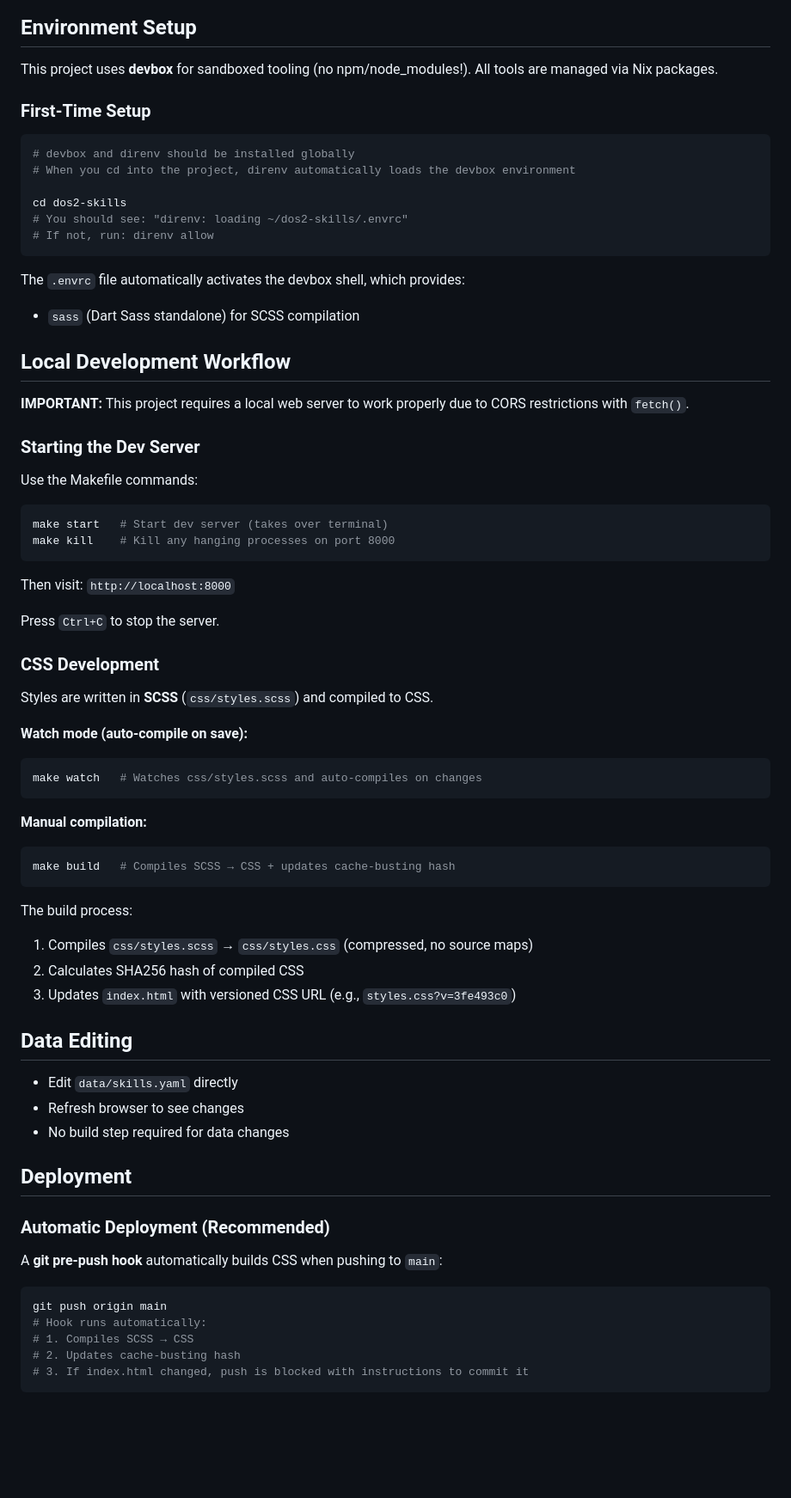
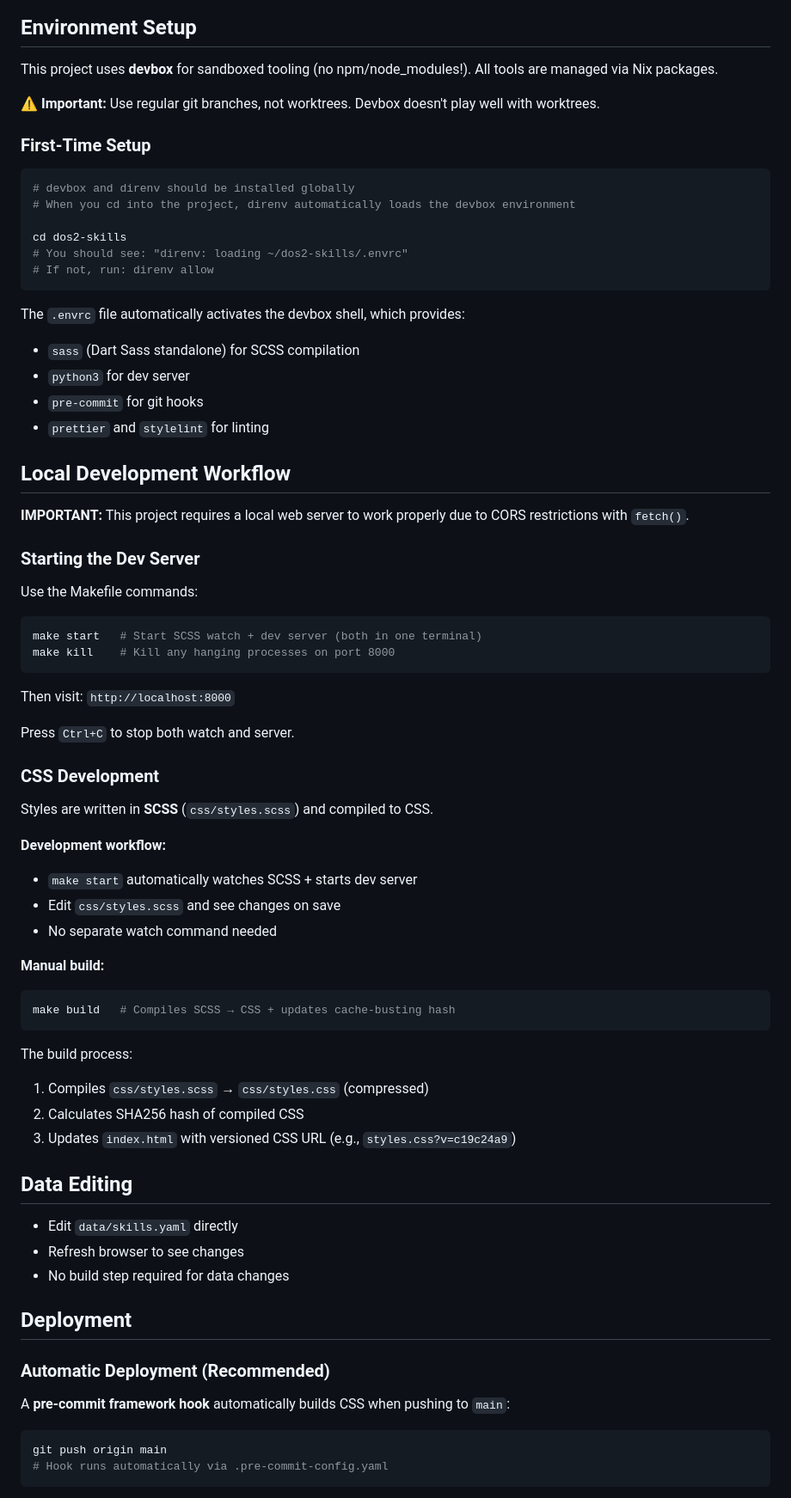
Before and after one commit to jguluarte/dos2-skills, a Markdown page: CLAUDE.md, the part around one of its changes. Shown at 86% size. Drawn GitHub-style; blank space fills up the shorter version.

Commit message:
Update documentation for new tooling workflow
- Added worktree warning
- Documented all devbox tools
- Updated workflow for integrated watch+server
- Added git walk alias docs
- Simplified deployment section

Co-Authored-By: Claude Sonnet 4.5 <noreply@anthropic.com>

````diff
--- a/CLAUDE.md
+++ b/CLAUDE.md
@@ -3,6 +3,8 @@
 ## Environment Setup
 
 This project uses **devbox** for sandboxed tooling (no npm/node_modules!). All tools are managed via Nix packages.
+
+**⚠️ Important:** Use regular git branches, not worktrees. Devbox doesn't play well with worktrees.
 
 ### First-Time Setup
 
@@ -17,6 +19,9 @@ cd dos2-skills
 
 The `.envrc` file automatically activates the devbox shell, which provides:
 - `sass` (Dart Sass standalone) for SCSS compilation
+- `python3` for dev server
+- `pre-commit` for git hooks
+- `prettier` and `stylelint` for linting
 
 ## Local Development Workflow
 
@@ -27,32 +32,32 @@ The `.envrc` file automatically activates the devbox shell, which provides:
 Use the Makefile commands:
 
 ```bash
-make start   # Start dev server (takes over terminal)
+make start   # Start SCSS watch + dev server (both in one terminal)
 make kill    # Kill any hanging processes on port 8000
 ```
 
 Then visit: `http://localhost:8000`
 
-Press `Ctrl+C` to stop the server.
+Press `Ctrl+C` to stop both watch and server.
 
 ### CSS Development
 
 Styles are written in **SCSS** (`css/styles.scss`) and compiled to CSS.
 
-**Watch mode (auto-compile on save):**
-```bash
-make watch   # Watches css/styles.scss and auto-compiles on changes
-```
+**Development workflow:**
+- `make start` automatically watches SCSS + starts dev server
+- Edit `css/styles.scss` and see changes on save
+- No separate watch command needed
 
-**Manual compilation:**
+**Manual build:**
 ```bash
 make build   # Compiles SCSS → CSS + updates cache-busting hash
 ```
 
 The build process:
-1. Compiles `css/styles.scss` → `css/styles.css` (compressed, no source maps)
+1. Compiles `css/styles.scss` → `css/styles.css` (compressed)
 2. Calculates SHA256 hash of compiled CSS
-3. Updates `index.html` with versioned CSS URL (e.g., `styles.css?v=3fe493c0`)
+3. Updates `index.html` with versioned CSS URL (e.g., `styles.css?v=c19c24a9`)
 
 ## Data Editing
 
@@ -64,13 +69,10 @@ The build process:
 
 ### Automatic Deployment (Recommended)
 
-A **git pre-push hook** automatically builds CSS when pushing to `main`:
+A **pre-commit framework hook** automatically builds CSS when pushing to `main`:
 
 ```bash
 git push origin main
-# Hook runs automatically:
-# 1. Compiles SCSS → CSS
-# 2. Updates cache-busting hash
-# 3. If index.html changed, push is blocked with instructions to commit it
+# Hook runs automatically via .pre-commit-config.yaml
 ```
 
````
Also changed, not shown: other parts of CLAUDE.md (+12 -13 lines).
